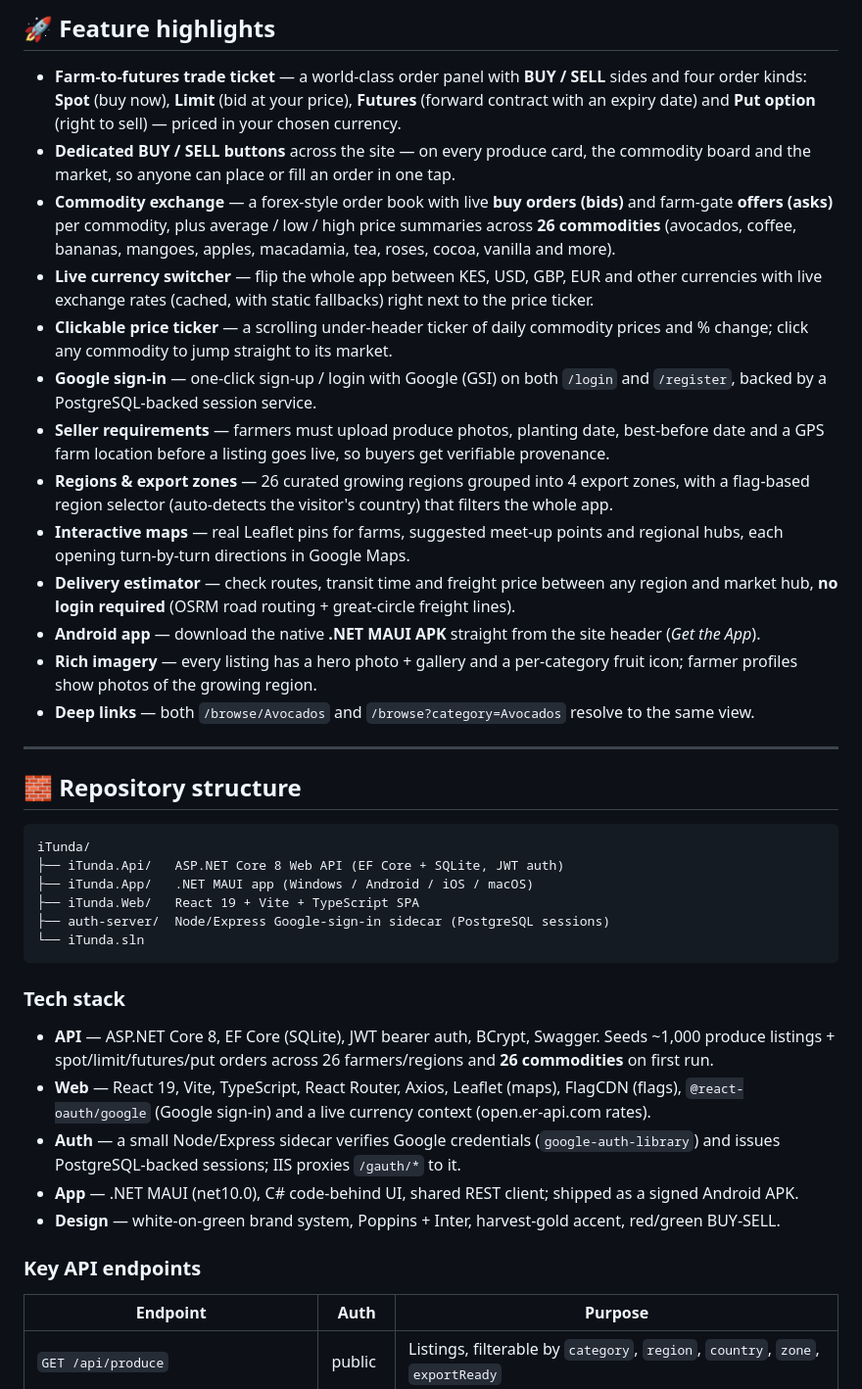
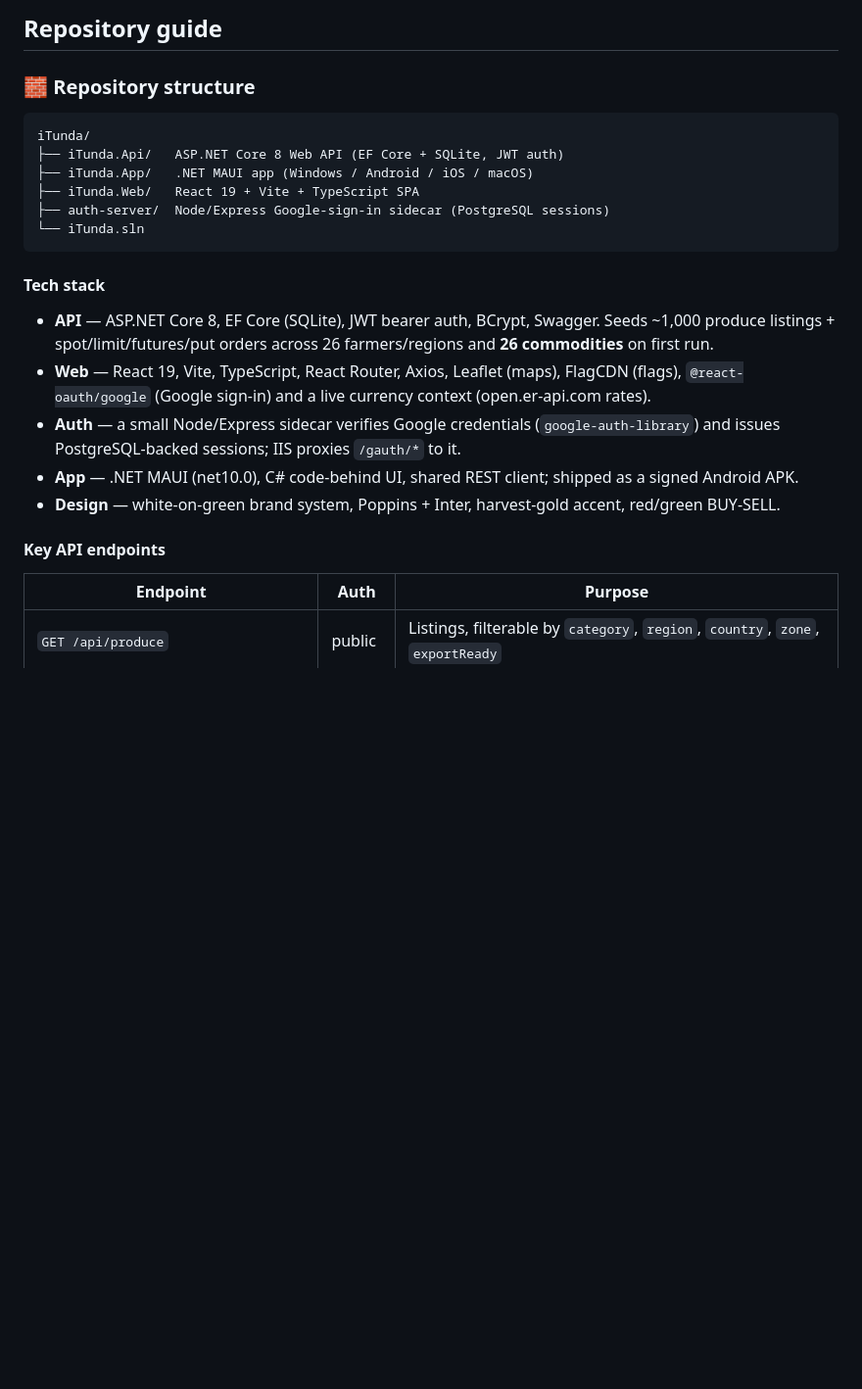
Before and after one commit to PeteZDj/iTunda, a Markdown page: README.md, the part around one of its changes. Shown at 98% size. Drawn GitHub-style; blank space fills up the shorter version.

````diff
--- a/README.md
+++ b/README.md
@@ -45,36 +28,7 @@ produce photo galleries, country flags, export-zone chips and open-in-Google-Map
 
-## 🚀 Feature highlights
+## Repository guide
 
-- **Farm-to-futures trade ticket** — a world-class order panel with **BUY / SELL** sides and four
-  order kinds: **Spot** (buy now), **Limit** (bid at your price), **Futures** (forward contract with
-  an expiry date) and **Put option** (right to sell) — priced in your chosen currency.
-- **Dedicated BUY / SELL buttons** across the site — on every produce card, the commodity board and
-  the market, so anyone can place or fill an order in one tap.
-- **Commodity exchange** — a forex-style order book with live **buy orders (bids)** and farm-gate
-  **offers (asks)** per commodity, plus average / low / high price summaries across **26 commodities**
-  (avocados, coffee, bananas, mangoes, apples, macadamia, tea, roses, cocoa, vanilla and more).
-- **Live currency switcher** — flip the whole app between KES, USD, GBP, EUR and other currencies
-  with live exchange rates (cached, with static fallbacks) right next to the price ticker.
-- **Clickable price ticker** — a scrolling under-header ticker of daily commodity prices and %
-  change; click any commodity to jump straight to its market.
-- **Google sign-in** — one-click sign-up / login with Google (GSI) on both `/login` and `/register`,
-  backed by a PostgreSQL-backed session service.
-- **Seller requirements** — farmers must upload produce photos, planting date, best-before date and
-  a GPS farm location before a listing goes live, so buyers get verifiable provenance.
-- **Regions & export zones** — 26 curated growing regions grouped into 4 export zones, with a
-  flag-based region selector (auto-detects the visitor's country) that filters the whole app.
-- **Interactive maps** — real Leaflet pins for farms, suggested meet-up points and regional hubs,
-  each opening turn-by-turn directions in Google Maps.
-- **Delivery estimator** — check routes, transit time and freight price between any region and
-  market hub, **no login required** (OSRM road routing + great-circle freight lines).
-- **Android app** — download the native **.NET MAUI APK** straight from the site header (*Get the App*).
-- **Rich imagery** — every listing has a hero photo + gallery and a per-category fruit icon;
-  farmer profiles show photos of the growing region.
-- **Deep links** — both `/browse/Avocados` and `/browse?category=Avocados` resolve to the same view.
-
----
-
-## 🧱 Repository structure
+### 🧱 Repository structure
 
 ```
 iTunda/
@@ -85,7 +39,7 @@ iTunda/
 └── iTunda.sln
 ```
 
-### Tech stack
+#### Tech stack
 
 - **API** — ASP.NET Core 8, EF Core (SQLite), JWT bearer auth, BCrypt, Swagger. Seeds ~1,000
   produce listings + spot/limit/futures/put orders across 26 farmers/regions and **26 commodities**
@@ -97,7 +51,7 @@ iTunda/
 - **App** — .NET MAUI (net10.0), C# code-behind UI, shared REST client; shipped as a signed Android APK.
 - **Design** — white-on-green brand system, Poppins + Inter, harvest-gold accent, red/green BUY-SELL.
 
-### Key API endpoints
+#### Key API endpoints
 
 | Endpoint | Auth | Purpose |
 | --- | --- | --- |
````
Also changed, not shown: other parts of README.md (+23 -40 lines), docs/portfolio/logo.png (added), 2 other files.
